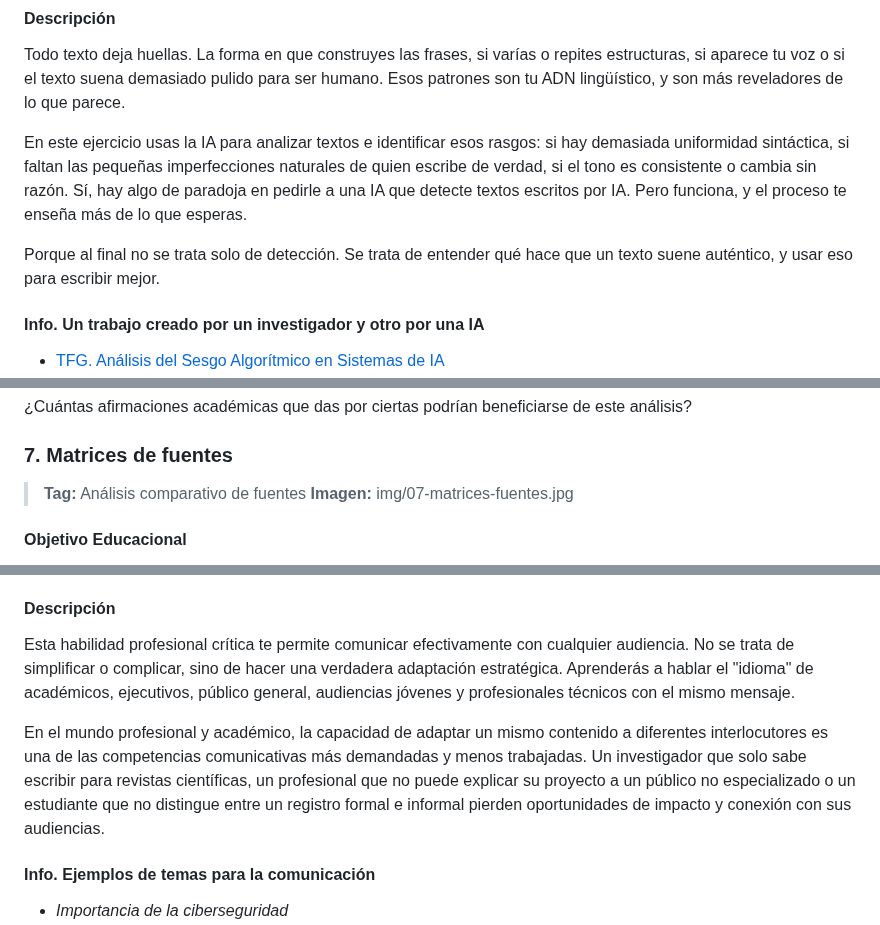
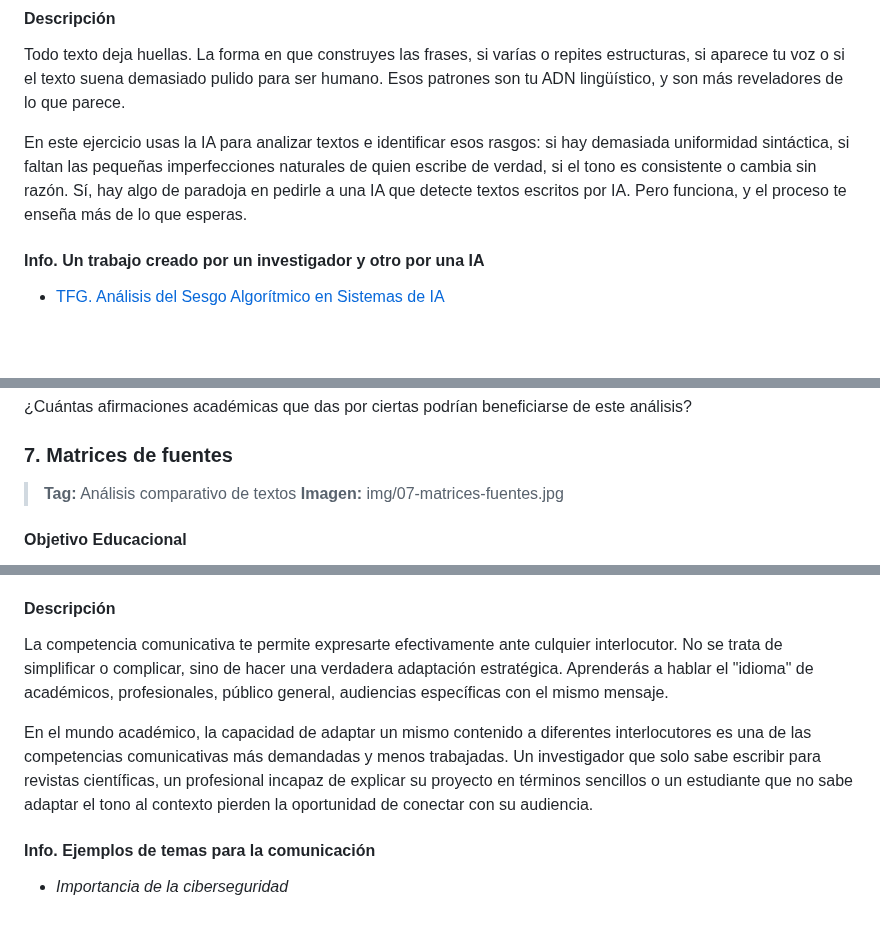
Before and after one commit to MarioFlorido/TallerIA2-web, a Markdown page: contenido.md, 3 parts joined by grey strips. GitHub-like rendering; blank space fills up the shorter version.

Commit message:
Improve clarity and flow in contenido.md
Refactor text for clarity and conciseness in various sections.

```diff
--- a/contenido.md
+++ b/contenido.md
@@ -235,8 +235,6 @@ Todo texto deja huellas. La forma en que construyes las frases, si varías o rep
 
 En este ejercicio usas la IA para analizar textos e identificar esos rasgos: si hay demasiada uniformidad sintáctica, si faltan las pequeñas imperfecciones naturales de quien escribe de verdad, si el tono es consistente o cambia sin razón. Sí, hay algo de paradoja en pedirle a una IA que detecte textos escritos por IA. Pero funciona, y el proceso te enseña más de lo que esperas.
 
-Porque al final no se trata solo de detección. Se trata de entender qué hace que un texto suene auténtico, y usar eso para escribir mejor.
-
 #### Info. Un trabajo creado por un investigador y otro por una IA
 - [TFG. Análisis del Sesgo Algorítmico en Sistemas de IA](https://github.com/MarioFlorido/TallerIA2/raw/main/TFG.Analisis_del_sesgo_Algoritmico_en_Sistemas_de_IA.pdf)
 - [TFG. Arquitectura para el Alzheimer. Residencias o viviendas adaptables](https://github.com/MarioFlorido/TallerIA2/raw/main/TFG.Arquitectura_para_el_Alzheimer.pdf)
@@ -433,7 +429,7 @@ Formato: Informe estructurado con secciones claras y fuentes verificables
 
 
 ### 7. Matrices de fuentes
-> **Tag:** Análisis comparativo de fuentes
+> **Tag:** Análisis comparativo de textos
 > **Imagen:** img/07-matrices-fuentes.jpg
 
 #### Objetivo Educacional
@@ -585,9 +580,9 @@ Ejecuta las 3 ecuaciones en alguna base de datos académica. Compara: ¿Cuántos
 **Dominar la alternancia de código (code-switching) retórico: transformar el mismo contenido académico para audiencias radicalmente diferentes, manteniendo la esencia pero adaptando registro lingüístico, tono, estructura y vocabulario.**
 
 #### Descripción
-Esta habilidad profesional crítica te permite comunicar efectivamente con cualquier audiencia. No se trata de simplificar o complicar, sino de hacer una verdadera adaptación estratégica. Aprenderás a hablar el "idioma" de académicos, ejecutivos, público general, audiencias jóvenes y profesionales técnicos con el mismo mensaje.
+La competencia comunicativa te permite expresarte efectivamente ante culquier interlocutor. No se trata de simplificar o complicar, sino de hacer una verdadera adaptación estratégica. Aprenderás a hablar el "idioma" de académicos, profesionales, público general, audiencias específicas con el mismo mensaje.
 
-En el mundo profesional y académico, la capacidad de adaptar un mismo contenido a diferentes interlocutores es una de las competencias comunicativas más demandadas y menos trabajadas. Un investigador que solo sabe escribir para revistas científicas, un profesional que no puede explicar su proyecto a un público no especializado o un estudiante que no distingue entre un registro formal e informal pierden oportunidades de impacto y conexión con sus audiencias.
+En el mundo académico, la capacidad de adaptar un mismo contenido a diferentes interlocutores es una de las competencias comunicativas más demandadas y menos trabajadas. Un investigador que solo sabe escribir para revistas científicas, un profesional incapaz de explicar su proyecto en términos sencillos o un estudiante que no sabe adaptar el tono al contexto pierden la oportunidad de conectar con su audiencia.
 
 #### Info. Ejemplos de temas para la comunicación
 - *Importancia de la ciberseguridad*
```
Also changed, not shown: other parts of contenido.md (+1 -4 lines).
